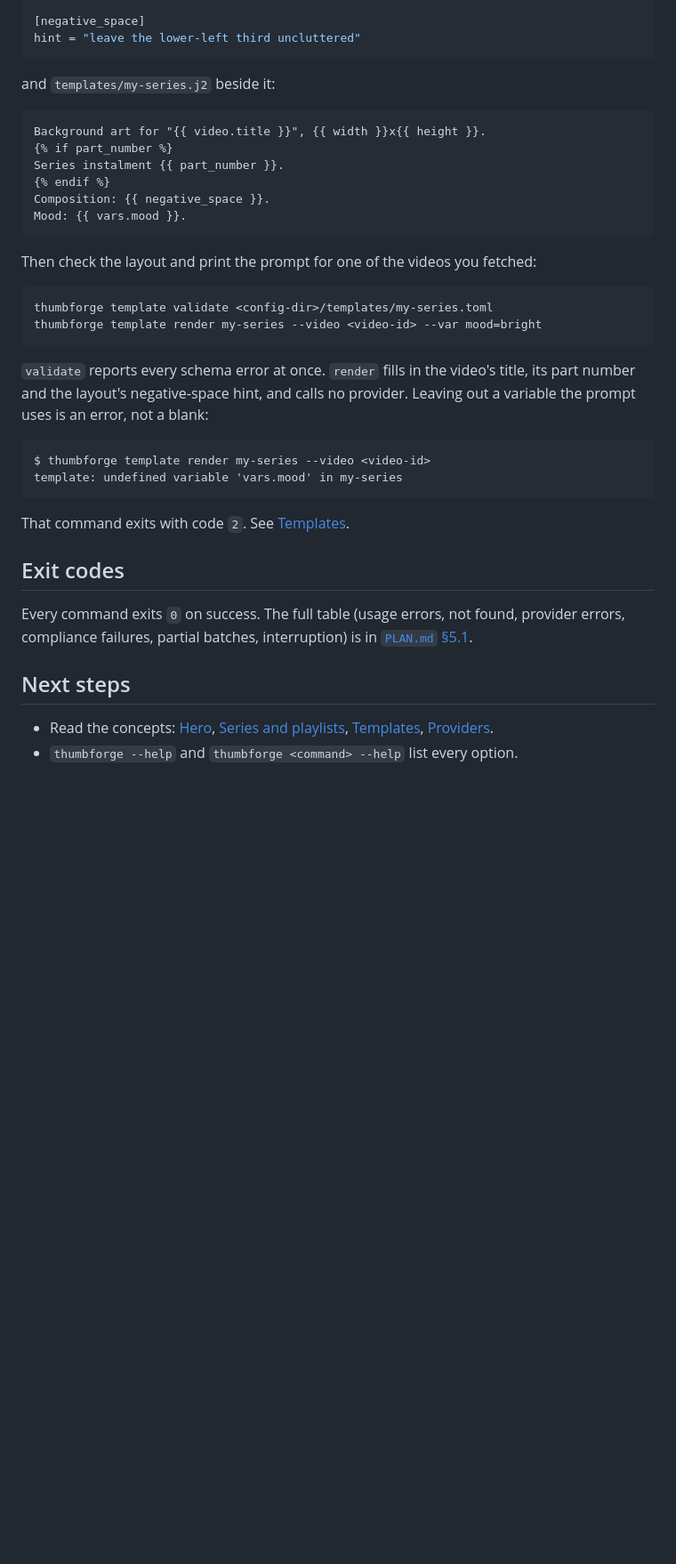
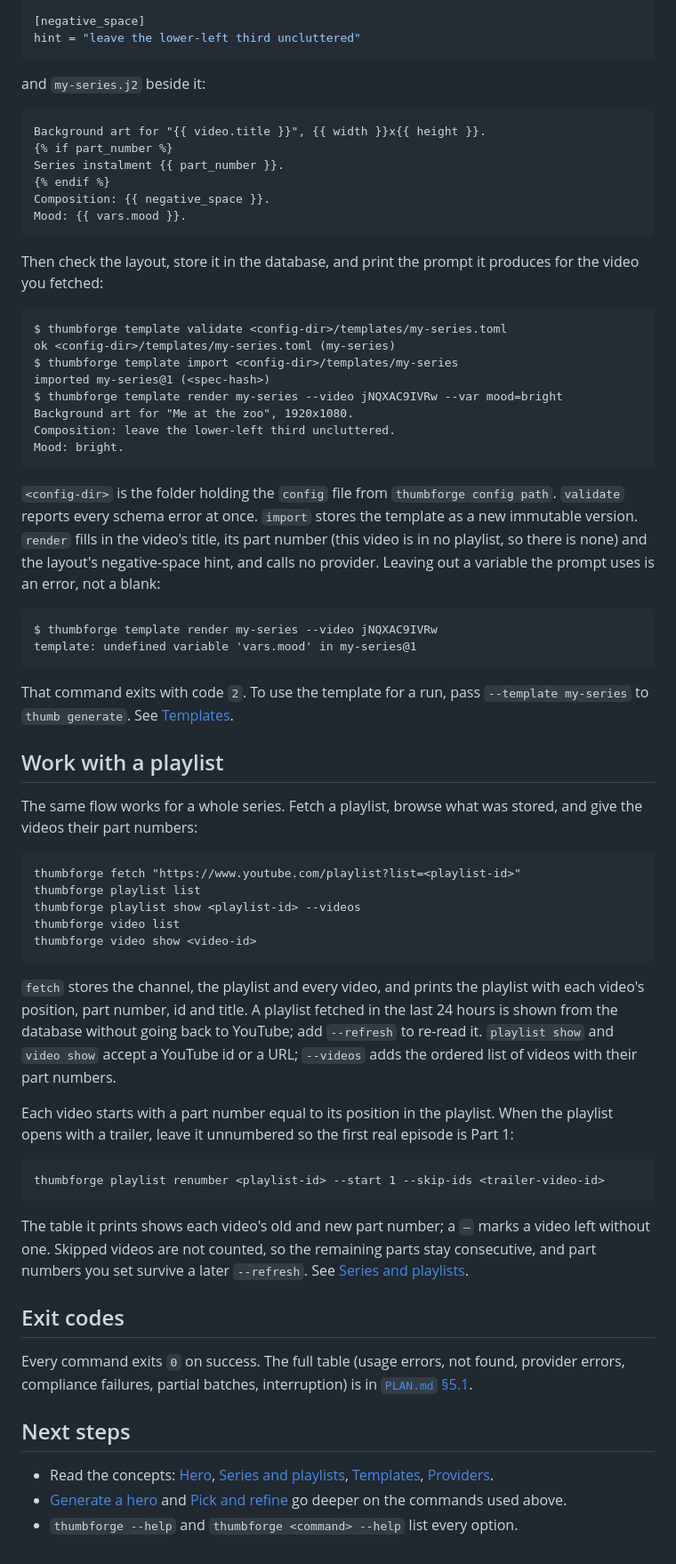
Before and after one commit to khiladisngh/thumbforge, a Markdown page: docs/user-guide/getting-started.md, the part around one of its changes. Shown at 89% size. GitHub-like rendering; blank space fills up the shorter version.

````diff
--- a/docs/user-guide/getting-started.md
+++ b/docs/user-guide/getting-started.md
@@ -154,9 +208,9 @@ badge = { fill = "#E53935", padding_px = 24, radius_px = 16 }
 hint = "leave the lower-left third uncluttered"
 ```
 
-and `templates/my-series.j2` beside it:
+and `my-series.j2` beside it:
 
-```jinja
+```jinja title="templates/my-series.j2"
 Background art for "{{ video.title }}", {{ width }}x{{ height }}.
 {% if part_number %}
 Series instalment {{ part_number }}.
@@ -165,21 +219,49 @@ Composition: {{ negative_space }}.
 Mood: {{ vars.mood }}.
 ```
 
-Then check the layout and print the prompt for one of the videos you fetched:
+Then check the layout, store it in the database, and print the prompt it produces for the video you fetched:
 
 ```
-thumbforge template validate <config-dir>/templates/my-series.toml
-thumbforge template render my-series --video <video-id> --var mood=bright
+$ thumbforge template validate <config-dir>/templates/my-series.toml
+ok <config-dir>/templates/my-series.toml (my-series)
+$ thumbforge template import <config-dir>/templates/my-series
+imported my-series@1 (<spec-hash>)
+$ thumbforge template render my-series --video jNQXAC9IVRw --var mood=bright
+Background art for "Me at the zoo", 1920x1080.
+Composition: leave the lower-left third uncluttered.
+Mood: bright.
 ```
 
-`validate` reports every schema error at once. `render` fills in the video's title, its part number and the layout's negative-space hint, and calls no provider. Leaving out a variable the prompt uses is an error, not a blank:
+`<config-dir>` is the folder holding the `config` file from `thumbforge config path`. `validate` reports every schema error at once. `import` stores the template as a new immutable version. `render` fills in the video's title, its part number (this video is in no playlist, so there is none) and the layout's negative-space hint, and calls no provider. Leaving out a variable the prompt uses is an error, not a blank:
 
 ```
-$ thumbforge template render my-series --video <video-id>
-template: undefined variable 'vars.mood' in my-series
+$ thumbforge template render my-series --video jNQXAC9IVRw
+template: undefined variable 'vars.mood' in my-series@1
 ```
 
-That command exits with code `2`. See [Templates](concepts/templates.md).
+That command exits with code `2`. To use the template for a run, pass `--template my-series` to `thumb generate`. See [Templates](concepts/templates.md).
+
+## Work with a playlist
+
+The same flow works for a whole series. Fetch a playlist, browse what was stored, and give the videos their part numbers:
+
+```
+thumbforge fetch "https://www.youtube.com/playlist?list=<playlist-id>"
+thumbforge playlist list
+thumbforge playlist show <playlist-id> --videos
+thumbforge video list
+thumbforge video show <video-id>
+```
+
+`fetch` stores the channel, the playlist and every video, and prints the playlist with each video's position, part number, id and title. A playlist fetched in the last 24 hours is shown from the database without going back to YouTube; add `--refresh` to re-read it. `playlist show` and `video show` accept a YouTube id or a URL; `--videos` adds the ordered list of videos with their part numbers.
+
+Each video starts with a part number equal to its position in the playlist. When the playlist opens with a trailer, leave it unnumbered so the first real episode is Part 1:
+
+```
+thumbforge playlist renumber <playlist-id> --start 1 --skip-ids <trailer-video-id>
+```
+
+The table it prints shows each video's old and new part number; a `—` marks a video left without one. Skipped videos are not counted, so the remaining parts stay consecutive, and part numbers you set survive a later `--refresh`. See [Series and playlists](concepts/series-and-playlists.md).
 
 ## Exit codes
 
@@ -188,4 +270,5 @@ Every command exits `0` on success. The full table (usage errors, not found, pro
 ## Next steps
 
 - Read the concepts: [Hero](concepts/hero.md), [Series and playlists](concepts/series-and-playlists.md), [Templates](concepts/templates.md), [Providers](concepts/providers.md).
+- [Generate a hero](how-to/generate-a-hero.md) and [Pick and refine](how-to/pick-and-refine.md) go deeper on the commands used above.
 - `thumbforge --help` and `thumbforge <command> --help` list every option.
````
Also changed, not shown: other parts of docs/user-guide/getting-started.md (+108 -54 lines).
